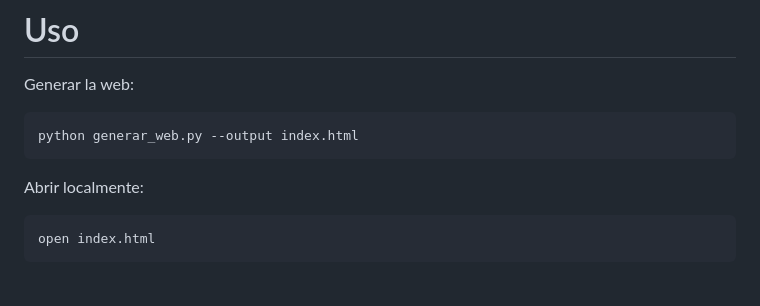
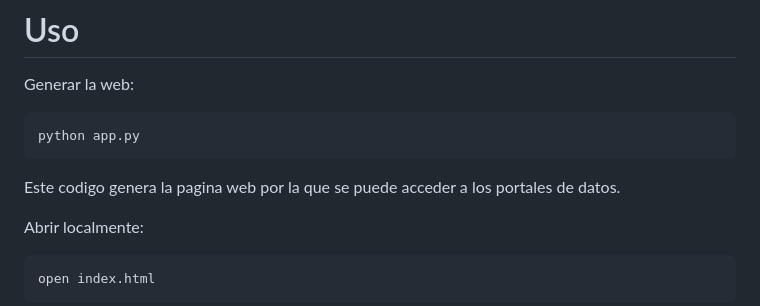
Before and after one commit to IvnMD/Canarias-Open-Data, a Markdown page: README.md, the part around the change. GitHub-like rendering; blank space fills up the shorter version.

Commit message:
Update README with web generation command and description
This code generates the web page for accessing data portals.

````diff
--- a/README.md
+++ b/README.md
@@ -289,8 +289,9 @@ cd open-data-canarias
 Generar la web:
 
 ```bash
-python generar_web.py --output index.html
+python app.py
 ```
+Este codigo genera la pagina web por la que se puede acceder a los portales de datos.
 
 Abrir localmente:
 
````
